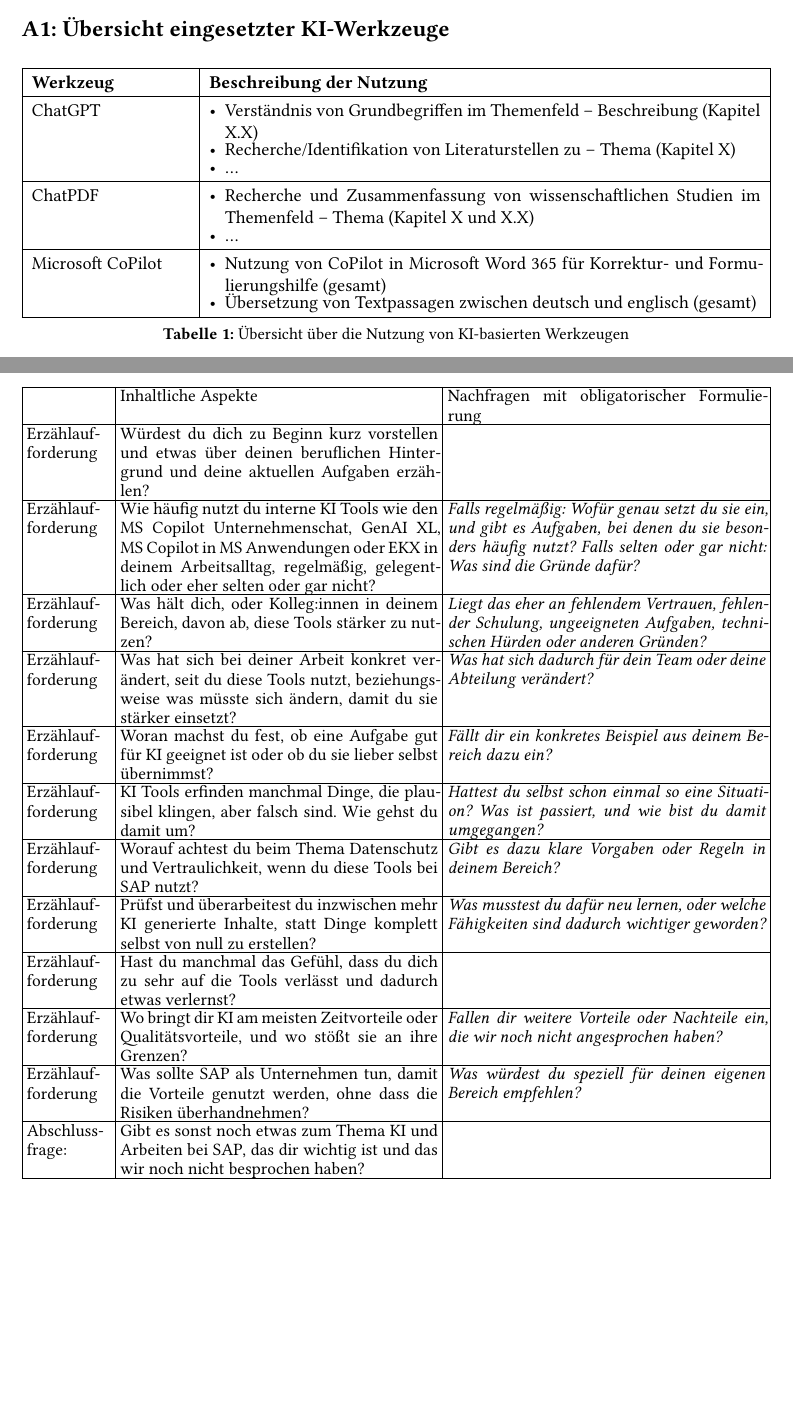
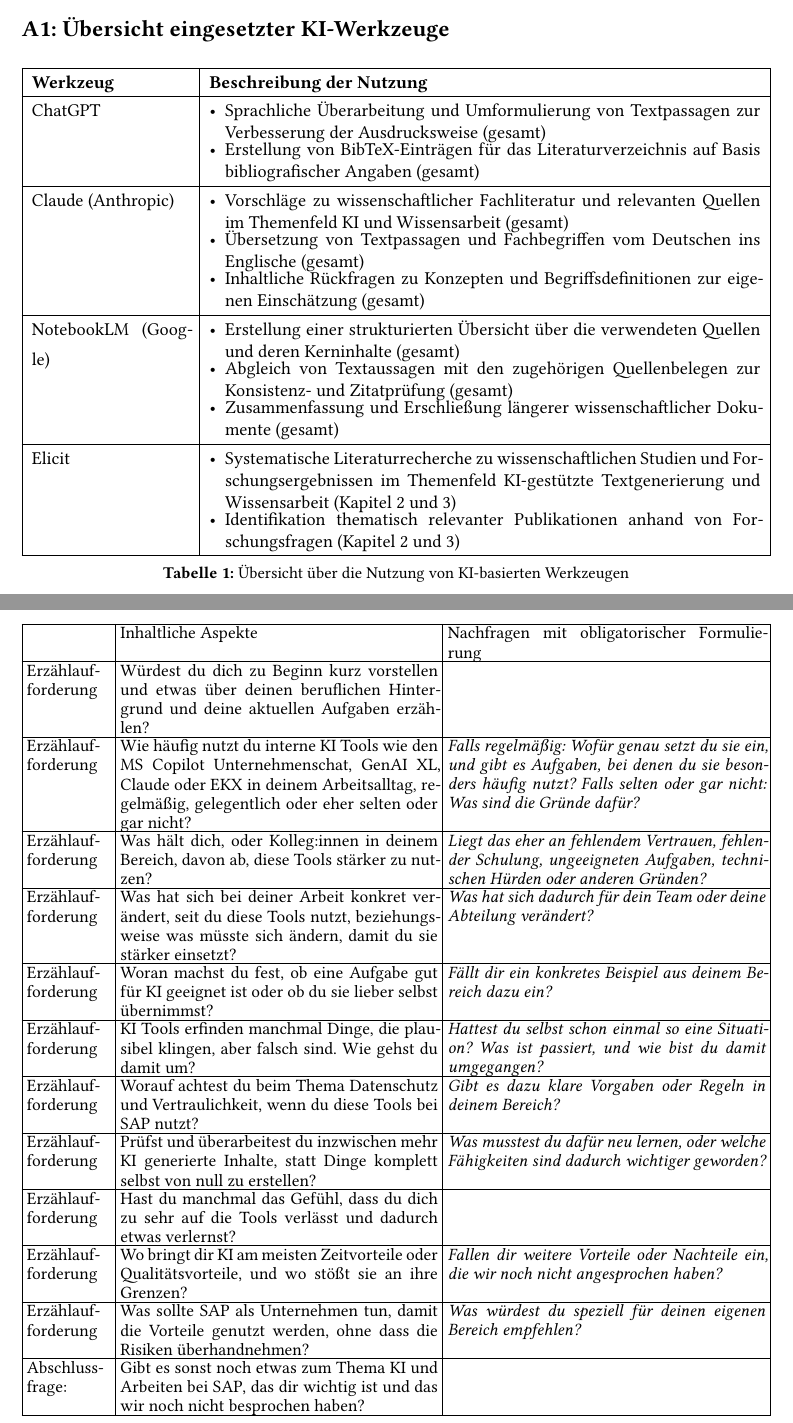
Before and after one commit to Vietnameseguy04/Projektarbeit_2, a Typst document (template.typ, which reads pages/appendix.typ, user/ai-tools.typ): two parts of pages 32 and 33 of 43, joined at a grey line, cut so that both start at the same text, the shorter picture padded with empty space. Compiled offline with Typst 0.15; a missing font is replaced by an installed copy or a similar font.

Commit message:
appendix: KI-Werkzeuge aktualisiert und Interviewleitfaden angepasst
Anhang A1 mit tatsächlich eingesetzten Tools (ChatGPT, Claude, NotebookLM, Elicit) neu geschrieben; Claude im Interviewleitfaden ergänzt.

```diff
--- a/pages/appendix.typ
+++ b/pages/appendix.typ
@@ -78,7 +78,7 @@
           [],
 
           [Erzählaufforderung],
-          [Wie häufig nutzt du interne KI Tools wie den MS Copilot Unternehmenschat, GenAI XL, MS Copilot in MS Anwendungen oder EKX in deinem Arbeitsalltag, regelmäßig, gelegentlich oder eher selten oder gar nicht?],
+          [Wie häufig nutzt du interne KI Tools wie den MS Copilot Unternehmenschat, GenAI XL, Claude oder EKX in deinem Arbeitsalltag, regelmäßig, gelegentlich oder eher selten oder gar nicht?],
           text(style: "italic")[Falls regelmäßig: Wofür genau setzt du sie ein, und gibt es Aufgaben, bei denen du sie besonders häufig nutzt? Falls selten oder gar nicht: Was sind die Gründe dafür?],
 
           [Erzählaufforderung],
--- a/user/ai-tools.typ
+++ b/user/ai-tools.typ
@@ -3,21 +3,28 @@
 #let ai-tools = (
   ("ChatGPT",
     (
-      [Verständnis von Grundbegriffen im Themenfeld -- Beschreibung (Kapitel X.X)],
-      [Recherche/Identifikation von Literaturstellen zu -- Thema (Kapitel X)],
-      [...],
+      [Sprachliche Überarbeitung und Umformulierung von Textpassagen zur Verbesserung der Ausdrucksweise (gesamt)],
+      [Erstellung von BibTeX-Einträgen für das Literaturverzeichnis auf Basis bibliografischer Angaben (gesamt)],
     ),
   ),
-  ("ChatPDF",
+  ("Claude (Anthropic)",
     (
-      [Recherche und Zusammenfassung von wissenschaftlichen Studien im Themenfeld -- Thema (Kapitel X und X.X)],
-      [...],
+      [Vorschläge zu wissenschaftlicher Fachliteratur und relevanten Quellen im Themenfeld KI und Wissensarbeit (gesamt)],
+      [Übersetzung von Textpassagen und Fachbegriffen vom Deutschen ins Englische (gesamt)],
+      [Inhaltliche Rückfragen zu Konzepten und Begriffsdefinitionen zur eigenen Einschätzung (gesamt)],
     ),
   ),
-  ("Microsoft CoPilot",
+  ("NotebookLM (Google)",
     (
-      [Nutzung von CoPilot in Microsoft Word 365 für Korrektur- und Formulierungshilfe (gesamt)],
-      [Übersetzung von Textpassagen zwischen deutsch und englisch (gesamt)],
+      [Erstellung einer strukturierten Übersicht über die verwendeten Quellen und deren Kerninhalte (gesamt)],
+      [Abgleich von Textaussagen mit den zugehörigen Quellenbelegen zur Konsistenz- und Zitatprüfung (gesamt)],
+      [Zusammenfassung und Erschließung längerer wissenschaftlicher Dokumente (gesamt)],
+    ),
+  ),
+  ("Elicit",
+    (
+      [Systematische Literaturrecherche zu wissenschaftlichen Studien und Forschungsergebnissen im Themenfeld KI-gestützte Textgenerierung und Wissensarbeit (Kapitel 2 und 3)],
+      [Identifikation thematisch relevanter Publikationen anhand von Forschungsfragen (Kapitel 2 und 3)],
     ),
   ),
 )
```
